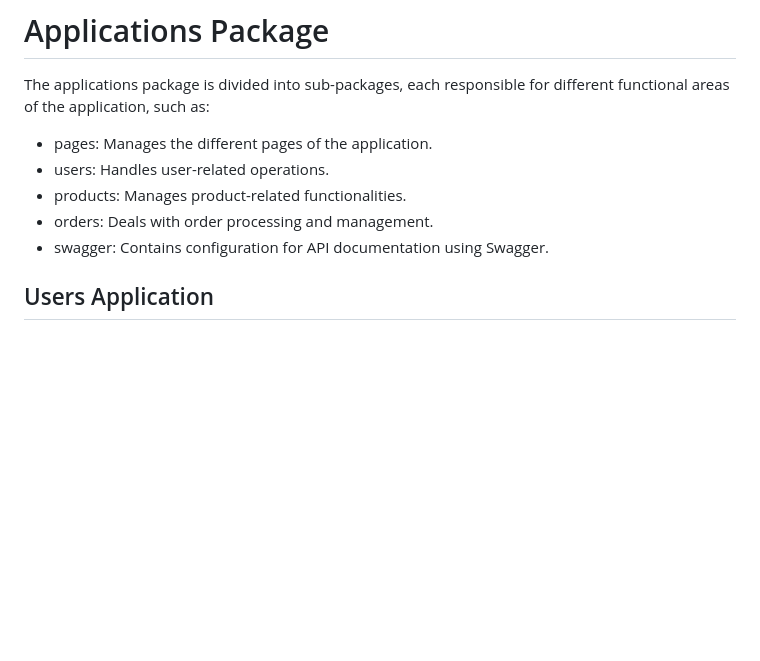
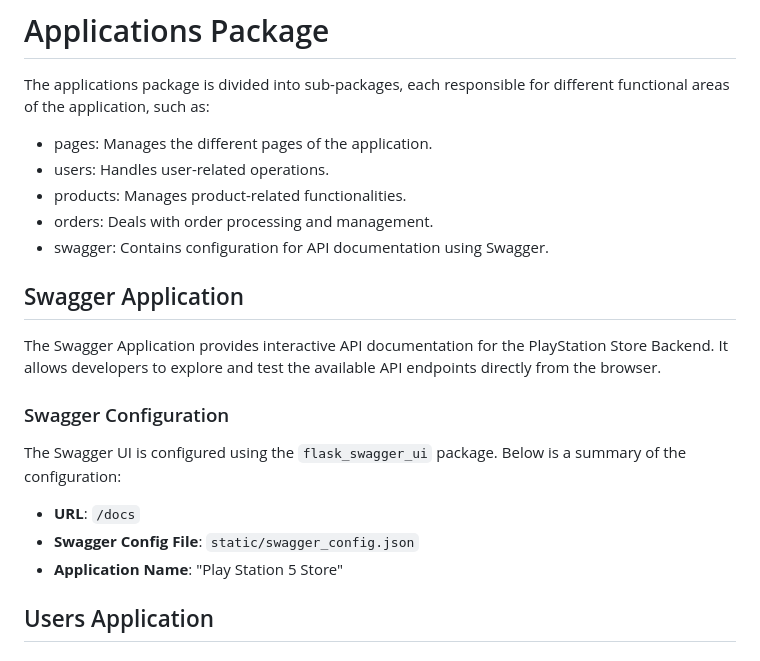
Before and after one commit to Wehda23/ps5-store, a Markdown page: Backend/README.md, the part around the change. Rendered like a GitHub page; blank space fills up the shorter version.

Commit message:
Added Swagger to README.md Documentation

```diff
--- a/Backend/README.md
+++ b/Backend/README.md
@@ -126,6 +126,18 @@ The applications package is divided into sub-packages, each responsible for diff
 - products: Manages product-related functionalities.
 - orders: Deals with order processing and management.
 - swagger: Contains configuration for API documentation using Swagger.
+
+## Swagger Application
+
+The Swagger Application provides interactive API documentation for the PlayStation Store Backend. It allows developers to explore and test the available API endpoints directly from the browser.
+
+### Swagger Configuration
+
+The Swagger UI is configured using the `flask_swagger_ui` package. Below is a summary of the configuration:
+
+- **URL**: `/docs`
+- **Swagger Config File**: `static/swagger_config.json`
+- **Application Name**: "Play Station 5 Store"
 
 ## Users Application
 
```
